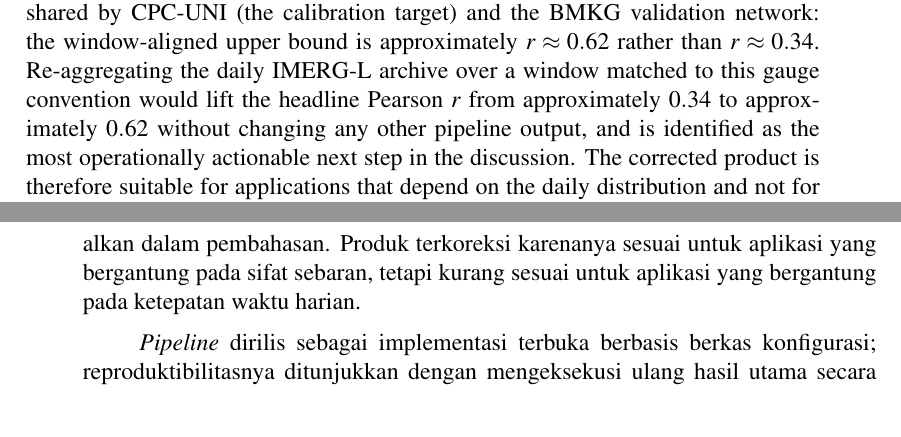
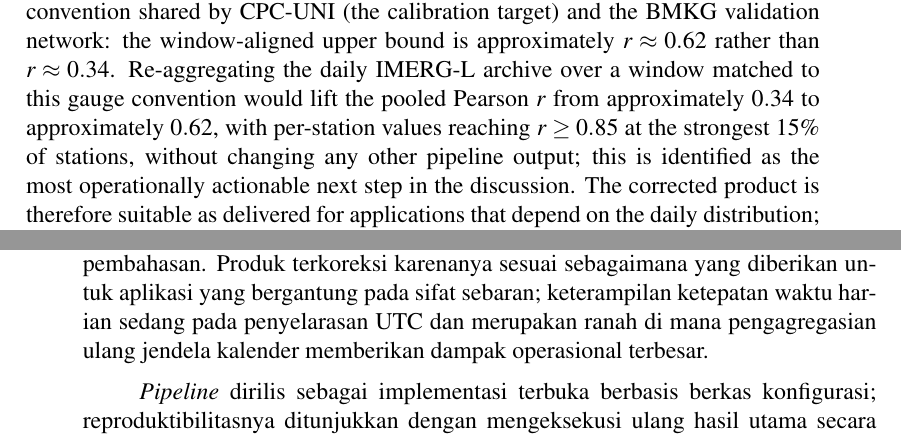
Before and after one commit to bennyistanto/msc-thesis, a LaTeX thesis (main_thesis.tex, which reads frontmatter.tex): two parts of pages 4 and 7 of 105, joined at a grey line, cut so that both start at the same text. Compiled offline with pdfLaTeX.

Commit message:
Update frontmatter.tex

```diff
--- a/frontmatter.tex
+++ b/frontmatter.tex
@@ -121,12 +121,15 @@ shared by CPC-UNI (the calibration target) and the BMKG validation
 network: the window-aligned upper bound is approximately $r \approx
 0.62$ rather than $r \approx 0.34$. Re-aggregating the daily IMERG-L
 archive over a window matched to this gauge convention would lift the
-headline Pearson $r$ from approximately $0.34$ to approximately
-$0.62$ without changing any other pipeline output, and is identified
-as the most operationally actionable next step in the discussion. The corrected product
-is therefore suitable for applications that depend on the daily
-distribution and not for applications that depend on day-specific
-timing.
+pooled Pearson $r$ from approximately $0.34$ to approximately $0.62$,
+with per-station values reaching $r \geq 0.85$ at the strongest
+$15\%$ of stations, without changing any other pipeline output; this
+is identified as the most operationally actionable next step in the
+discussion. The corrected product is therefore suitable as delivered
+for applications that depend on the daily distribution; day-specific
+timing skill is moderate at the UTC-day alignment and is the regime
+where the calendar-window re-aggregation has the largest operational
+effect.
 
 \medskip
 The pipeline is released as an open, configuration-driven
@@ -204,4 +203,0 @@ dari sekitar $0{,}34$ ke sekitar $0{,}62$ tanpa mengubah keluaran
-yang paling dapat dioperasionalkan dalam pembahasan. Produk terkoreksi
-karenanya sesuai untuk aplikasi yang bergantung pada sifat
-sebaran, tetapi kurang sesuai untuk aplikasi yang bergantung pada
-ketepatan waktu harian.
@@ -208,3 +208,9 @@ ketepatan waktu harian.
+ini ditetapkan sebagai langkah lanjutan yang paling dapat
+dioperasionalkan dalam pembahasan. Produk terkoreksi karenanya
+sesuai sebagaimana yang diberikan untuk aplikasi yang bergantung
+pada sifat sebaran; keterampilan ketepatan waktu harian sedang
+pada penyelarasan UTC dan merupakan ranah di mana pengagregasian
+ulang jendela kalender memberikan dampak operasional terbesar.
 
 \medskip
 \emph{Pipeline} dirilis sebagai implementasi terbuka berbasis berkas
```
Also changed, not shown: frontmatter.tex (7 more changed lines).
